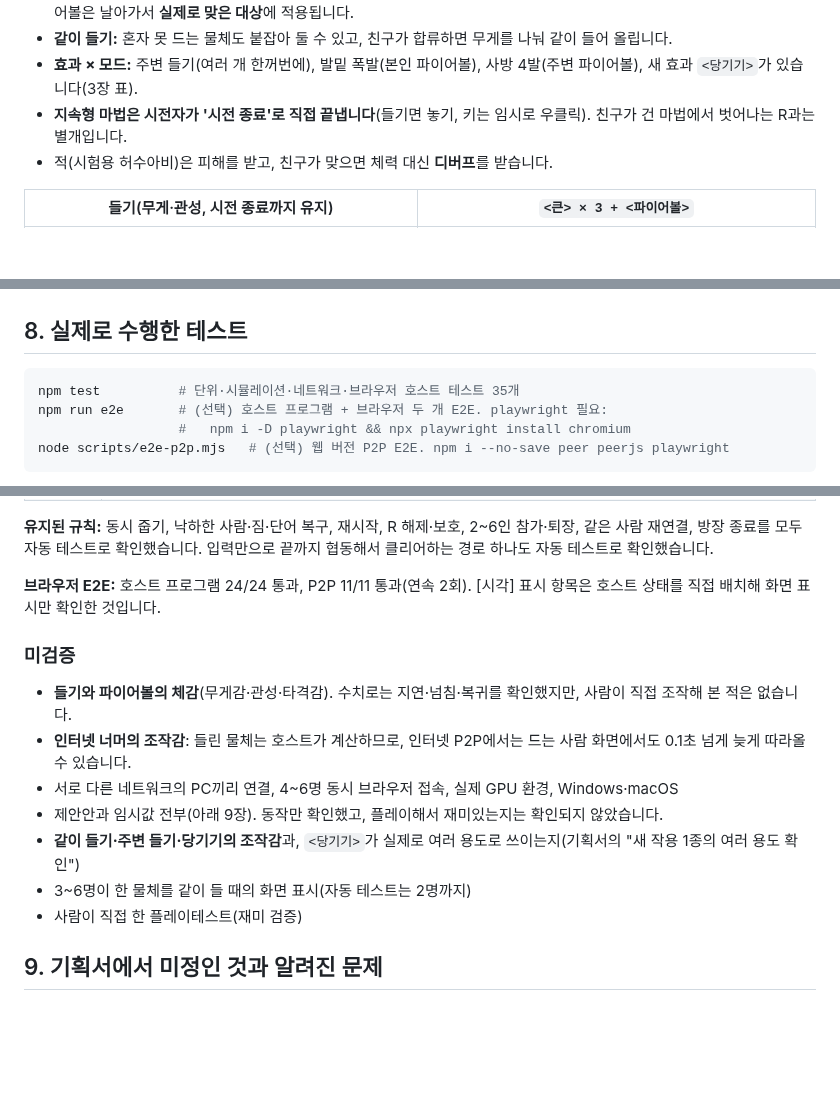
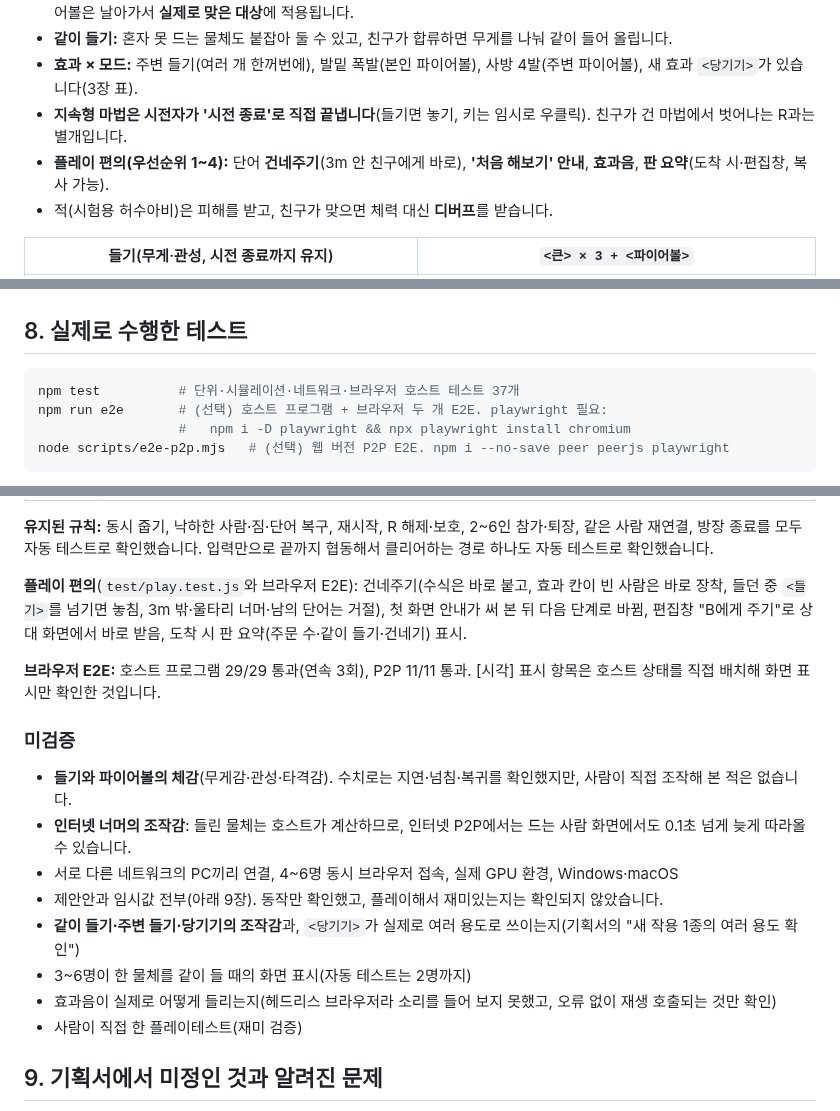
Before and after one commit to jinwoo0402j/a0406, a Markdown page: word-magic-coop/README.md, 3 parts joined by grey strips. Rendered like a GitHub page; blank space fills up the shorter version.

````diff
--- a/word-magic-coop/README.md
+++ b/word-magic-coop/README.md
@@ -8,6 +8,7 @@
 - **같이 들기:** 혼자 못 드는 물체도 붙잡아 둘 수 있고, 친구가 합류하면 무게를 나눠 같이 들어 올립니다.
 - **효과 × 모드:** 주변 들기(여러 개 한꺼번에), 발밑 폭발(본인 파이어볼), 사방 4발(주변 파이어볼), 새 효과 `<당기기>`가 있습니다(3장 표).
 - **지속형 마법은 시전자가 '시전 종료'로 직접 끝냅니다**(들기면 놓기, 키는 임시로 우클릭). 친구가 건 마법에서 벗어나는 R과는 별개입니다.
+- **플레이 편의(우선순위 1~4):** 단어 **건네주기**(3m 안 친구에게 바로), **'처음 해보기' 안내**, **효과음**, **판 요약**(도착 시·편집창, 복사 가능).
 - 적(시험용 허수아비)은 피해를 받고, 친구가 맞으면 체력 대신 **디버프**를 받습니다.
 
 | 들기(무게·관성, 시전 종료까지 유지) | `<큰> × 3 + <파이어볼>` |
@@ -231,7 +239,7 @@ word-magic-coop/
 ## 8. 실제로 수행한 테스트
 
 ```bash
-npm test          # 단위·시뮬레이션·네트워크·브라우저 호스트 테스트 35개
+npm test          # 단위·시뮬레이션·네트워크·브라우저 호스트 테스트 37개
 npm run e2e       # (선택) 호스트 프로그램 + 브라우저 두 개 E2E. playwright 필요:
                   #   npm i -D playwright && npx playwright install chromium
 node scripts/e2e-p2p.mjs   # (선택) 웹 버전 P2P E2E. npm i --no-save peer peerjs playwright
@@ -264,7 +272,9 @@ node scripts/e2e-p2p.mjs   # (선택) 웹 버전 P2P E2E. npm i --no-save peer p
 
 **유지된 규칙:** 동시 줍기, 낙하한 사람·짐·단어 복구, 재시작, R 해제·보호, 2~6인 참가·퇴장, 같은 사람 재연결, 방장 종료를 모두 자동 테스트로 확인했습니다. 입력만으로 끝까지 협동해서 클리어하는 경로 하나도 자동 테스트로 확인했습니다.
 
-**브라우저 E2E:** 호스트 프로그램 24/24 통과, P2P 11/11 통과(연속 2회). [시각] 표시 항목은 호스트 상태를 직접 배치해 화면 표시만 확인한 것입니다.
+**플레이 편의**(`test/play.test.js`와 브라우저 E2E): 건네주기(수식은 바로 붙고, 효과 칸이 빈 사람은 바로 장착, 들던 중 `<들기>`를 넘기면 놓침, 3m 밖·울타리 너머·남의 단어는 거절), 첫 화면 안내가 써 본 뒤 다음 단계로 바뀜, 편집창 "B에게 주기"로 상대 화면에서 바로 받음, 도착 시 판 요약(주문 수·같이 들기·건네기) 표시.
+
+**브라우저 E2E:** 호스트 프로그램 29/29 통과(연속 3회), P2P 11/11 통과. [시각] 표시 항목은 호스트 상태를 직접 배치해 화면 표시만 확인한 것입니다.
 
 ### 미검증
 
@@ -274,6 +284,7 @@ node scripts/e2e-p2p.mjs   # (선택) 웹 버전 P2P E2E. npm i --no-save peer p
 - 제안안과 임시값 전부(아래 9장). 동작만 확인했고, 플레이해서 재미있는지는 확인되지 않았습니다.
 - **같이 들기·주변 들기·당기기의 조작감**과, `<당기기>`가 실제로 여러 용도로 쓰이는지(기획서의 "새 작용 1종의 여러 용도 확인")
 - 3~6명이 한 물체를 같이 들 때의 화면 표시(자동 테스트는 2명까지)
+- 효과음이 실제로 어떻게 들리는지(헤드리스 브라우저라 소리를 들어 보지 못했고, 오류 없이 재생 호출되는 것만 확인)
 - 사람이 직접 한 플레이테스트(재미 검증)
 
 ## 9. 기획서에서 미정인 것과 알려진 문제
````
Also changed, not shown: other parts of word-magic-coop/README.md (+9 -2 lines), word-magic-coop/docs/design_additions.md (+11 -0 lines), word-magic-coop/docs/screenshots/clear.png, 8 other files.
